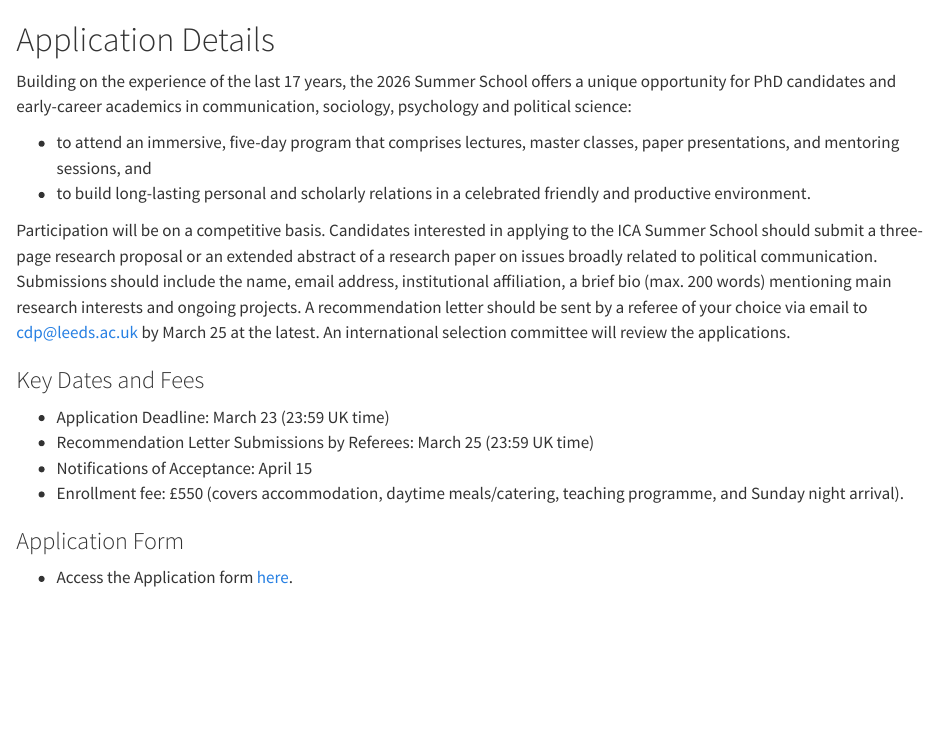
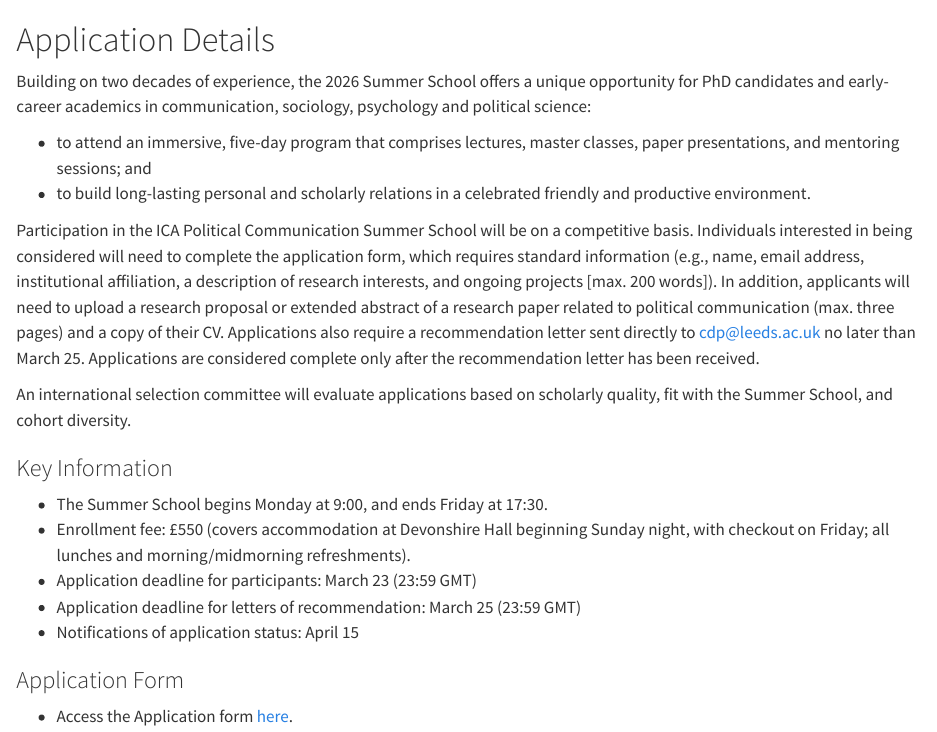
Before and after one commit to polcomm/summer-school, a Quarto document (participation/call.qmd): the page in a window 1100 px wide, from its top. Rendered offline with R 4.5, knitr and Pandoc in place of Quarto, with nearby package versions.

Commit message:
Update 2302

```diff
--- a/_quarto.yml
+++ b/_quarto.yml
@@ -17,7 +17,7 @@ website:
         menu:
           - text: About
             href: about/about.qmd
-          - text: Organizing committee
+          - text: Organizing Committee
             href: about/organizers.qmd
           #- text: Sponsors
           #  href: about/sponsors/sponsors.qmd
--- a/participation/call.qmd
+++ b/participation/call.qmd
@@ -10,19 +10,23 @@ page-layout: full
 
 
 ::: {.g-col-6 .text_block}
-Building on the experience of the last 17 years, the 2026 Summer School offers a unique opportunity for PhD candidates and early-career academics in communication, sociology, psychology and political science:
+Building on two decades of experience, the 2026 Summer School offers a unique opportunity for PhD candidates and early-career academics in communication, sociology, psychology and political science:
 
-- to attend an immersive, five-day program that comprises lectures, master classes, paper presentations, and mentoring sessions, and
+- to attend an immersive, five-day program that comprises lectures, master classes, paper presentations, and mentoring sessions; and
 - to build long-lasting personal and scholarly relations in a celebrated friendly and productive environment.
 
-Participation will be on a competitive basis. Candidates interested in applying to the ICA Summer School should submit a three-page research proposal or an extended abstract of a research paper on issues broadly related to political communication. Submissions should include the name, email address, institutional affiliation, a brief bio (max. 200 words) mentioning main research interests and ongoing projects. A recommendation letter should be sent by a referee of your choice via email to cdp@leeds.ac.uk by March 25 at the latest. An international selection committee will review the applications.
+Participation in the ICA Political Communication Summer School will be on a competitive basis. Individuals interested in being considered will need to complete the application form, which requires standard information (e.g., name, email address, institutional affiliation, a description of research interests, and ongoing projects [max. 200 words]). In addition, applicants will need to upload a research proposal or extended abstract of a research paper related to political communication (max. three pages) and a copy of their CV. Applications also require a recommendation letter sent directly to cdp@leeds.ac.uk no later than March 25. Applications are considered complete only after the recommendation letter has been received.
 
-### Key Dates and Fees
+An international selection committee will evaluate applications based on scholarly quality, fit with the Summer School, and cohort diversity.
 
-- Application Deadline: March 23 (23:59 UK time)
-- Recommendation Letter Submissions by Referees: March 25 (23:59 UK time)
-- Notifications of Acceptance: April 15
-- Enrollment fee: £550 (covers accommodation, daytime meals/catering, teaching programme, and Sunday night arrival).
+### Key Information
+
+-	The Summer School begins Monday at 9:00, and ends Friday at 17:30.
+-	Enrollment fee: £550 (covers accommodation at Devonshire Hall beginning Sunday night, with checkout on Friday; all lunches and morning/midmorning refreshments).
+-	Application deadline for participants: March 23 (23:59 GMT)
+-	Application deadline for letters of recommendation: March 25 (23:59 GMT)
+-	Notifications of application status: April 15
+
 
 ### Application Form
 
```
Also changed, not shown: about/about.qmd (+2 -2 lines), about/organizers.qmd (+2 -2 lines), .quarto/idx/about/about.qmd.json, .quarto/idx/about/organizers.qmd.json, .quarto/idx/participation/call.qmd.json, docs/search.json, 23 other files.
